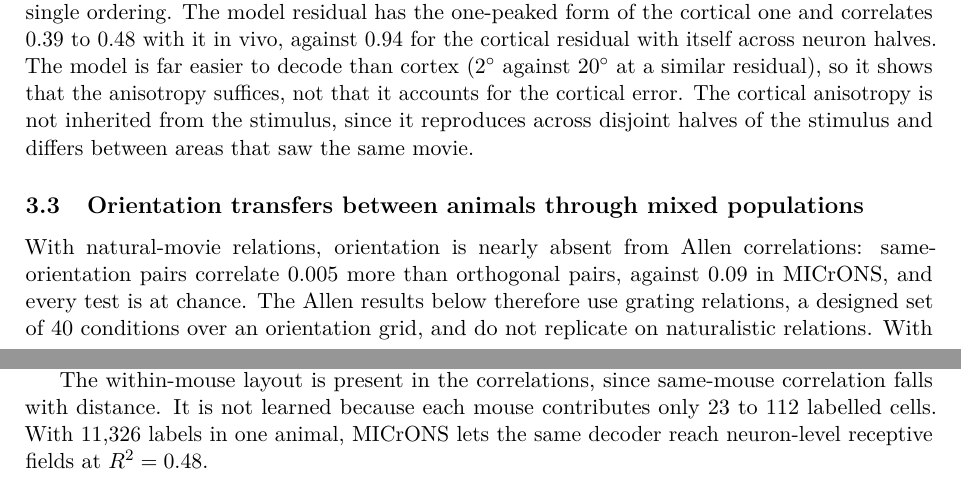
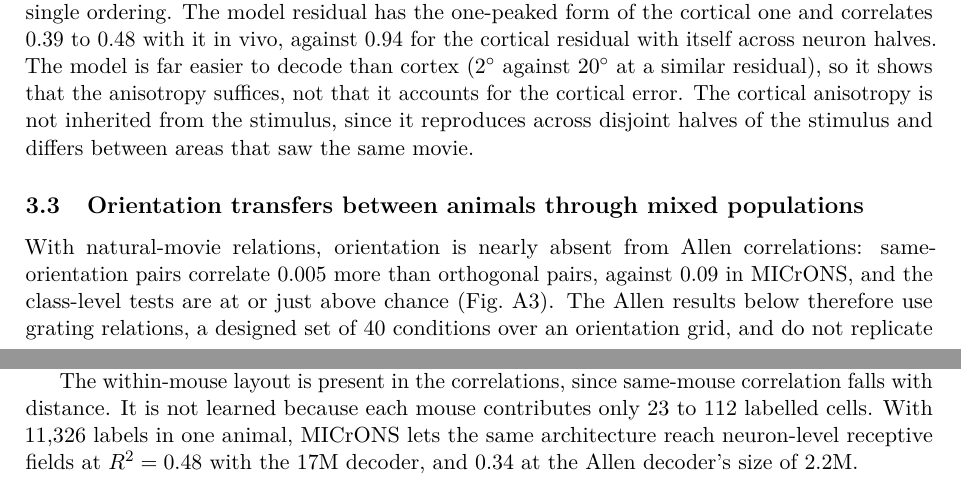
Before and after one commit to entropicbloom/intentionality, a LaTeX paper (microns_ambiguity/paper/main.tex): two parts of pages 8 and 10 of 19, joined at a grey line, cut so that both start at the same text. Compiled offline with pdfLaTeX.

Commit message:
Discussion and 3.3: 0.48 attributed to the 17M decoder (0.34 at 2.2M); movie-relation tests described as at or just above chance
Co-Authored-By: Claude Fable 5.1 <noreply@anthropic.com>
Claude-Session: https://claude.ai/code/session_01LETEXXu2w15URiHQ6at3NF

```diff
--- a/microns_ambiguity/paper/main.tex
+++ b/microns_ambiguity/paper/main.tex
@@ -155,7 +155,7 @@ The cortical anisotropy is not inherited from the stimulus, since it reproduces
 
 \subsection{Orientation transfers between animals through mixed populations}\label{sec:allen}
 
-With natural-movie relations, orientation is nearly absent from Allen correlations: same-orientation pairs correlate 0.005 more than orthogonal pairs, against 0.09 in MICrONS, and every test is at chance. The Allen results below therefore use grating relations, a designed set of 40 conditions over an orientation grid, and do not replicate on naturalistic relations. With gratings the signal is present (0.05 within a mouse, 0.044 across mice) and the four regimes separate (Fig.~\ref{fig:allen2x2}, Table~\ref{tab:allen}). Single-animal populations carry a weak but consistent signal: all six runs lie $1.9^\circ$ to $2.9^\circ$ below chance and $0.3^\circ$ to $1.8^\circ$ below the best constant of their own test set ($43.3^\circ$ to $43.9^\circ$ per split), whether or not the animal was seen in training, and on every split the mixed populations of the same regime are $4.3^\circ$ to $7.9^\circ$ better (mixed populations of 128 neurons, matching the single-animal size, score $36.0^\circ$; Appendix~\ref{app:controls}). Mixed populations are $6.6^\circ$ to $9.8^\circ$ below chance in both rows, at the same level, so no loss from transfer to a new brain is detectable at three splits. As on MICrONS the readout is cardinal: over the three splits the decoder names the right cardinal axis for 62\% of all cells and 68\% of the cells labelled $0^\circ$ or $90^\circ$ (majority 51\% and 52\%; 61\% averaged over the six label bins), cells labelled $0^\circ$ are decoded to $25^\circ$ and those labelled $90^\circ$ to $34^\circ$, cells labelled $120^\circ$ or $150^\circ$ are at chance, and the four-class readout is at the majority class (Fig.~\ref{fig:bins}). What matters is whether the Gram contains between-animal correlations. These exist only because all mice saw the same 40 conditions, and they measure how similar two tuning profiles are. The decoder still never sees which condition is which, so the absolute frame must again come from the population's relational structure. Orientation is thus readable from a correlation geometry that spans animals, and only weakly from relations inside one circuit. Two controls say why. The limit is not the neurons: with each neuron's own 40-condition response vector as its token, the same decoder on the same single-animal populations reaches $33^\circ$ to $35^\circ$, as with mixed populations (Table~\ref{tab:allen}, last row). The limit is the training pool: mixed populations drawn from only 280 or 560 training cells, one or two animals' worth, score $40.5^\circ$ and $40.7^\circ$, near chance, against $36.0^\circ$ from the full pool of 6,706 at the same population size of 128 (Appendix~\ref{app:controls}). An animal has about 280 cells, about 170 of them labelled, and half of them are training cells in the within-animal split, so a decoder restricted to within-animal correlations is trained on about 140 cells per animal, too few to learn from whatever those correlations contain. The same limit appears on MICrONS: a decoder trained on 140 neurons of one scan and tested on the other scans scores $38^\circ$ to $44^\circ$ on the twin and $37^\circ$ to $39^\circ$ in vivo (three scans; Appendix~\ref{app:controls}). Where one animal supplies thousands of training neurons, single-scan populations are decoded to $32.0^\circ$ on the twin and $31.1^\circ$ in vivo (128 neurons; Appendix~\ref{app:controls}), against $22.3^\circ$ and $25.8^\circ$ for mixed-scan populations of the same size (three seeds each). Relations inside one circuit do carry orientation, more weakly than relations that span circuits.
+With natural-movie relations, orientation is nearly absent from Allen correlations: same-orientation pairs correlate 0.005 more than orthogonal pairs, against 0.09 in MICrONS, and the class-level tests are at or just above chance (Fig.~\ref{fig:a4}). The Allen results below therefore use grating relations, a designed set of 40 conditions over an orientation grid, and do not replicate on naturalistic relations. With gratings the signal is present (0.05 within a mouse, 0.044 across mice) and the four regimes separate (Fig.~\ref{fig:allen2x2}, Table~\ref{tab:allen}). Single-animal populations carry a weak but consistent signal: all six runs lie $1.9^\circ$ to $2.9^\circ$ below chance and $0.3^\circ$ to $1.8^\circ$ below the best constant of their own test set ($43.3^\circ$ to $43.9^\circ$ per split), whether or not the animal was seen in training, and on every split the mixed populations of the same regime are $4.3^\circ$ to $7.9^\circ$ better (mixed populations of 128 neurons, matching the single-animal size, score $36.0^\circ$; Appendix~\ref{app:controls}). Mixed populations are $6.6^\circ$ to $9.8^\circ$ below chance in both rows, at the same level, so no loss from transfer to a new brain is detectable at three splits. As on MICrONS the readout is cardinal: over the three splits the decoder names the right cardinal axis for 62\% of all cells and 68\% of the cells labelled $0^\circ$ or $90^\circ$ (majority 51\% and 52\%; 61\% averaged over the six label bins), cells labelled $0^\circ$ are decoded to $25^\circ$ and those labelled $90^\circ$ to $34^\circ$, cells labelled $120^\circ$ or $150^\circ$ are at chance, and the four-class readout is at the majority class (Fig.~\ref{fig:bins}). What matters is whether the Gram contains between-animal correlations. These exist only because all mice saw the same 40 conditions, and they measure how similar two tuning profiles are. The decoder still never sees which condition is which, so the absolute frame must again come from the population's relational structure. Orientation is thus readable from a correlation geometry that spans animals, and only weakly from relations inside one circuit. Two controls say why. The limit is not the neurons: with each neuron's own 40-condition response vector as its token, the same decoder on the same single-animal populations reaches $33^\circ$ to $35^\circ$, as with mixed populations (Table~\ref{tab:allen}, last row). The limit is the training pool: mixed populations drawn from only 280 or 560 training cells, one or two animals' worth, score $40.5^\circ$ and $40.7^\circ$, near chance, against $36.0^\circ$ from the full pool of 6,706 at the same population size of 128 (Appendix~\ref{app:controls}). An animal has about 280 cells, about 170 of them labelled, and half of them are training cells in the within-animal split, so a decoder restricted to within-animal correlations is trained on about 140 cells per animal, too few to learn from whatever those correlations contain. The same limit appears on MICrONS: a decoder trained on 140 neurons of one scan and tested on the other scans scores $38^\circ$ to $44^\circ$ on the twin and $37^\circ$ to $39^\circ$ in vivo (three scans; Appendix~\ref{app:controls}). Where one animal supplies thousands of training neurons, single-scan populations are decoded to $32.0^\circ$ on the twin and $31.1^\circ$ in vivo (128 neurons; Appendix~\ref{app:controls}), against $22.3^\circ$ and $25.8^\circ$ for mixed-scan populations of the same size (three seeds each). Relations inside one circuit do carry orientation, more weakly than relations that span circuits.
 
 \begin{table}[tbp]
   \centering\footnotesize
@@ -185,7 +185,7 @@ With natural-movie relations, orientation is nearly absent from Allen correlatio
 
 Correlation falls with receptive-field distance within a mouse (0.127 at $<5^\circ$ to 0.068 beyond $40^\circ$) and across mice (0.049 to 0.011). Decoding absolute screen coordinates on held-out mice gives $\Rsq$ that varies with the split, from $0.29$ to $-0.45$ for single-animal populations and from $0.22$ to $-0.25$ for mixed ones. Decomposing the saved predictions explains the variation (Fig.~\ref{fig:rf}, Appendix~\ref{app:rfsplits}). The correlation between predicted and true mean position of each held-out mouse, pooled over 27 mouse-level predictions, is 0.36 to 0.71 (permutation $p \leq 0.03$). The correlation between predicted and true position of a neuron relative to its mouse-mates is $-0.01$ to 0.11 over 1,259 cells. The decoder recovers where an animal's imaged patch looks, not which neuron within it looks where. $\Rsq$ on absolute coordinates then depends mostly on whether the between-mouse spread of a particular test set is reproduced at the right scale.
 
-The within-mouse layout is present in the correlations, since same-mouse correlation falls with distance. It is not learned because each mouse contributes only 23 to 112 labelled cells. With 11,326 labels in one animal, MICrONS lets the same decoder reach neuron-level receptive fields at $\Rsq = 0.48$.
+The within-mouse layout is present in the correlations, since same-mouse correlation falls with distance. It is not learned because each mouse contributes only 23 to 112 labelled cells. With 11,326 labels in one animal, MICrONS lets the same architecture reach neuron-level receptive fields at $\Rsq = 0.48$ with the 17M decoder, and 0.34 at the Allen decoder's size of 2.2M.
 
 \begin{figure}[tbp]
   \centering
```
Also changed, not shown: microns_ambiguity/paper_draft.md (+2 -2 lines).
